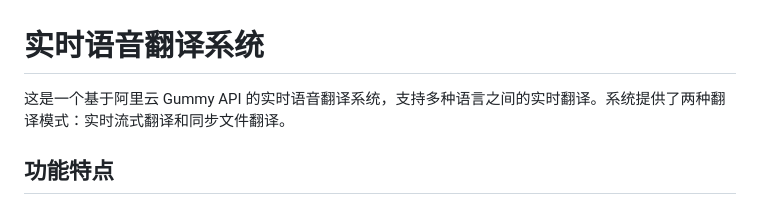
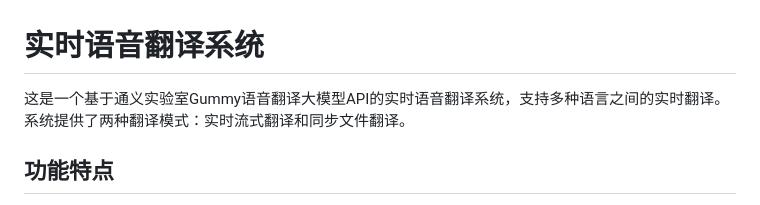
Before and after one commit to prog-le/Simultaneous-Interpretation, a Markdown page: README.md, the part around the change printed below. Rendered like a GitHub page.

```diff
--- a/README.md
+++ b/README.md
@@ -1,6 +1,6 @@
 # 实时语音翻译系统
 
-这是一个基于阿里云 Gummy API 的实时语音翻译系统，支持多种语言之间的实时翻译。系统提供了两种翻译模式：实时流式翻译和同步文件翻译。
+这是一个基于通义实验室Gummy语音翻译大模型API的实时语音翻译系统，支持多种语言之间的实时翻译。系统提供了两种翻译模式：实时流式翻译和同步文件翻译。
 
 ## 功能特点
 
```
Also changed, not shown: other parts of README.md (+4 -4 lines).
